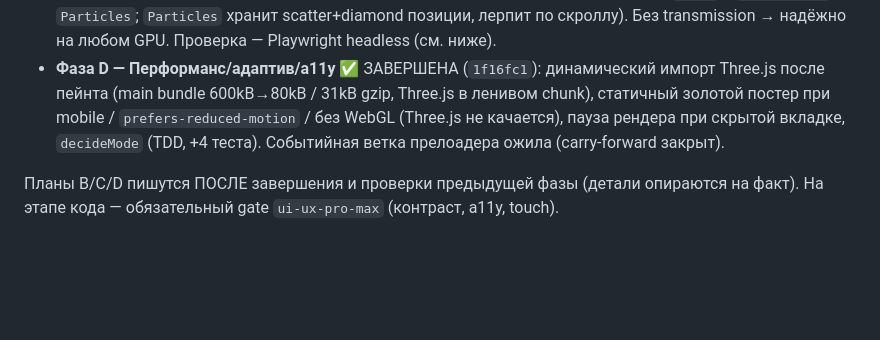
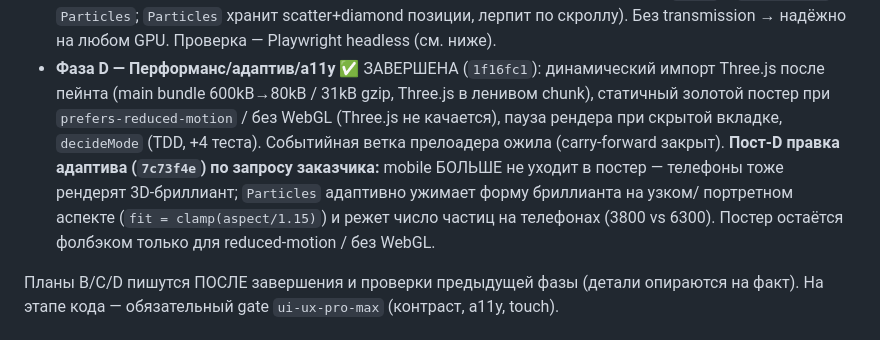
Before and after one commit to alexeymasalykin/esteticaura, a Markdown page: CLAUDE.md, the part around the change. Rendered like a GitHub page; blank space fills up the shorter version.

Commit message:
docs: mobile now renders responsive 3D diamond (poster only for reduced-motion/no-WebGL)

```diff
--- a/CLAUDE.md
+++ b/CLAUDE.md
@@ -65,9 +65,12 @@ Env: `RoomEnvironment` + `PMREMGenerator` (без HDRI-файлов). Bloom: `Re
   Playwright headless (см. ниже).
 - **Фаза D — Перформанс/адаптив/a11y** ✅ ЗАВЕРШЕНА (`1f16fc1`): динамический импорт Three.js после
   пейнта (main bundle 600kB→80kB / 31kB gzip, Three.js в ленивом chunk), статичный золотой постер
-  при mobile / `prefers-reduced-motion` / без WebGL (Three.js не качается), пауза рендера при
-  скрытой вкладке, `decideMode` (TDD, +4 теста). Событийная ветка прелоадера ожила (carry-forward
-  закрыт).
+  при `prefers-reduced-motion` / без WebGL (Three.js не качается), пауза рендера при скрытой вкладке,
+  `decideMode` (TDD, +4 теста). Событийная ветка прелоадера ожила (carry-forward закрыт).
+  **Пост-D правка адаптива (`7c73f4e`) по запросу заказчика:** mobile БОЛЬШЕ не уходит в постер —
+  телефоны тоже рендерят 3D-бриллиант; `Particles` адаптивно ужимает форму бриллианта на узком/
+  портретном аспекте (`fit = clamp(aspect/1.15)`) и режет число частиц на телефонах (3800 vs 6300).
+  Постер остаётся фолбэком только для reduced-motion / без WebGL.
 
 Планы B/C/D пишутся ПОСЛЕ завершения и проверки предыдущей фазы (детали опираются на факт).
 На этапе кода — обязательный gate `ui-ux-pro-max` (контраст, a11y, touch).
```
